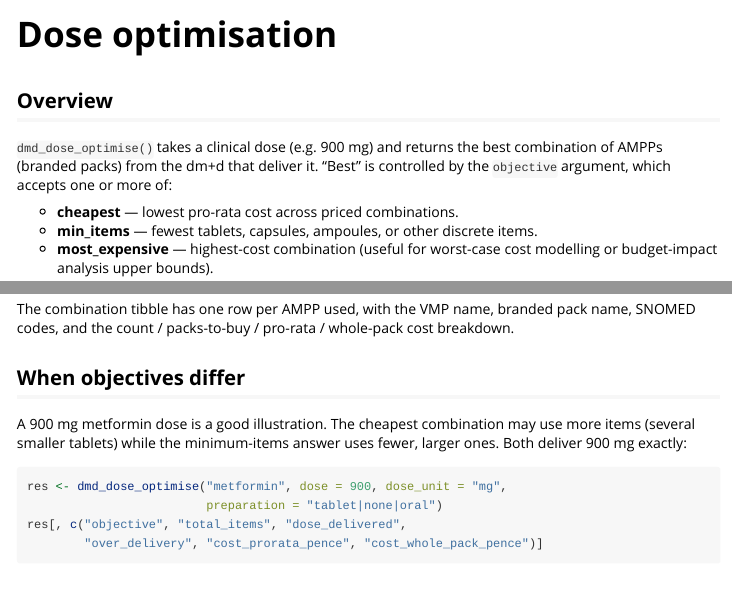
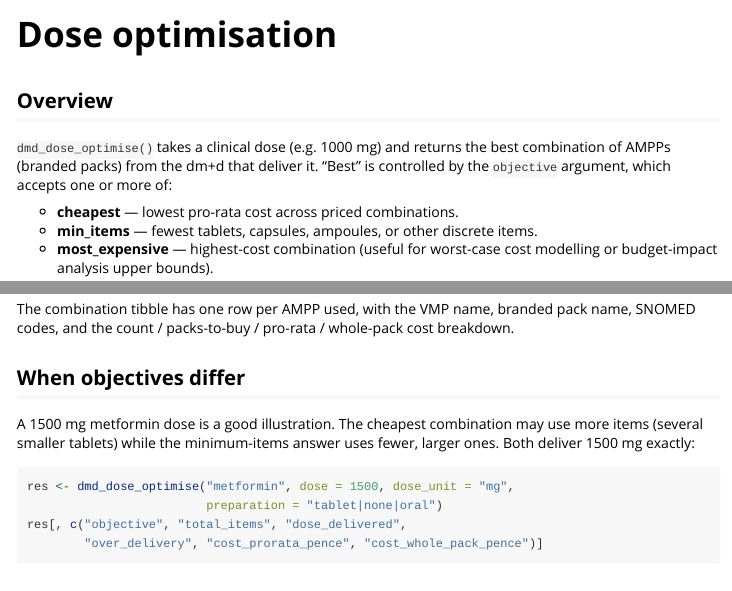
Before and after one commit to w-hardy/dmdprices, an R Markdown document (vignettes/dose_optimisation.Rmd): the page in a window 1100 px wide, from its top, and a second part further down, joined at a grey line. Rendered offline with R 4.5, knitr and Pandoc, with nearby package versions.

Commit message:
docs: the dose vignette's objectives example uses 1500 mg
"When objectives differ" said a 900 mg metformin dose is delivered
exactly by both objectives, but no combination of 500 mg, 850 mg and 1 g
tablets makes 900 mg, so under the default over_delivery = "forbid" the
call returns no rows and warns. The README, refreshed in 0.6.2, says just
that, so the two contradicted each other.

The example now uses 1500 mg: cheapest is 3 x 500 mg (2.92p pro rata) and
min_items is 500 mg + 1 g (70.6p), both delivering 1500 mg exactly. The
overview's example dose is 1000 mg, matching the README.

Co-Authored-By: Claude Opus 5.5 <noreply@anthropic.com>
Claude-Session: https://claude.ai/code/session_013FdrdQCBveeh4HzQUUekoF

````diff
--- a/vignettes/dose_optimisation.Rmd
+++ b/vignettes/dose_optimisation.Rmd
@@ -17,7 +17,7 @@ library(dmdprices)
 
 ## Overview
 
-`dmd_dose_optimise()` takes a clinical dose (e.g. 900 mg) and returns the
+`dmd_dose_optimise()` takes a clinical dose (e.g. 1000 mg) and returns the
 best combination of AMPPs (branded packs) from the dm+d that deliver it.
 "Best" is controlled by the `objective` argument, which accepts one or more of:
 
@@ -68,12 +68,12 @@ whole-pack cost breakdown.
 
 ## When objectives differ
 
-A 900 mg metformin dose is a good illustration. The cheapest combination may
+A 1500 mg metformin dose is a good illustration. The cheapest combination may
 use more items (several smaller tablets) while the minimum-items answer uses
-fewer, larger ones. Both deliver 900 mg exactly:
+fewer, larger ones. Both deliver 1500 mg exactly:
 
 ```{r, eval = FALSE}
-res <- dmd_dose_optimise("metformin", dose = 900, dose_unit = "mg",
+res <- dmd_dose_optimise("metformin", dose = 1500, dose_unit = "mg",
                          preparation = "tablet|none|oral")
 res[, c("objective", "total_items", "dose_delivered",
         "over_delivery", "cost_prorata_pence", "cost_whole_pack_pence")]
````
